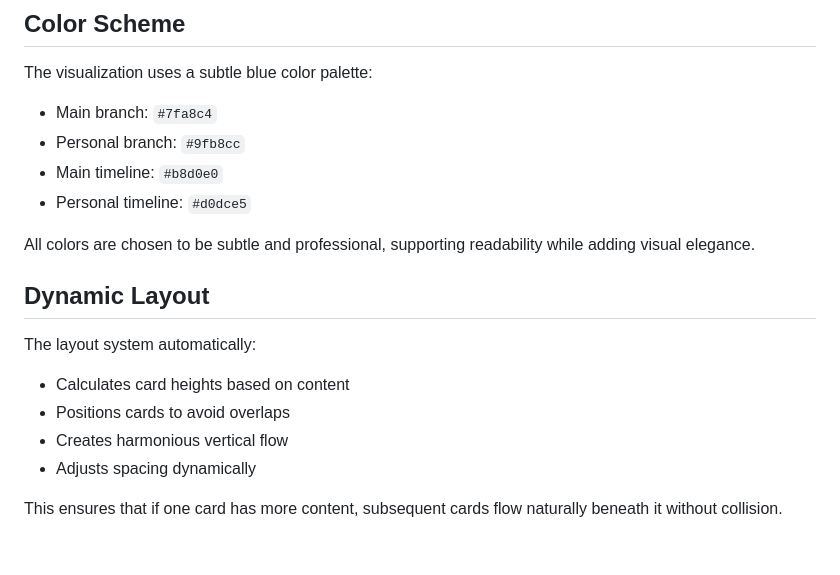
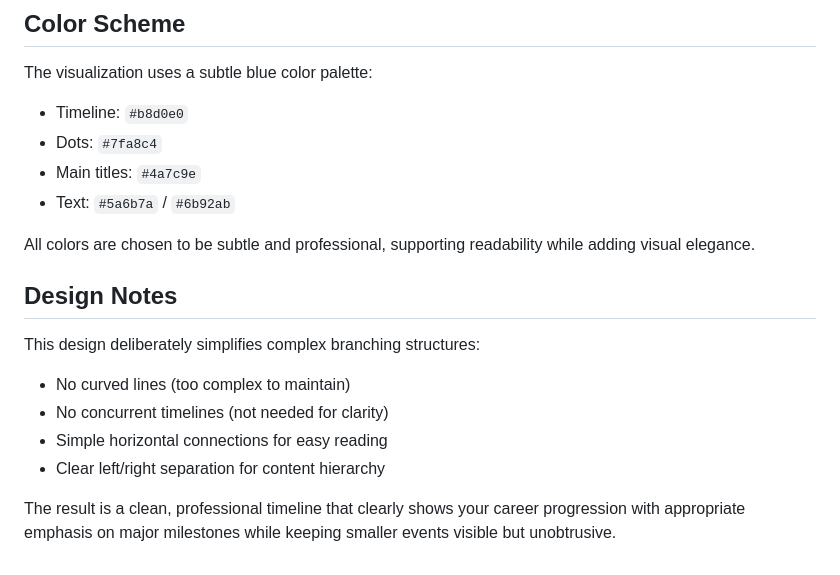
Before and after one commit to jonatan-verstraete/cli-utils, a Markdown page: resume-tree-viz/README.md, the part around one of its changes. GitHub-like rendering.

```diff
--- a/resume-tree-viz/README.md
+++ b/resume-tree-viz/README.md
@@ -135,19 +127,19 @@ The visualization automatically creates clean parallel lines for each branch wit
 ## Color Scheme
 
 The visualization uses a subtle blue color palette:
-- Main branch: `#7fa8c4`
-- Personal branch: `#9fb8cc`
-- Main timeline: `#b8d0e0`
-- Personal timeline: `#d0dce5`
+- Timeline: `#b8d0e0`
+- Dots: `#7fa8c4`
+- Main titles: `#4a7c9e`
+- Text: `#5a6b7a` / `#6b92ab`
 
 All colors are chosen to be subtle and professional, supporting readability while adding visual elegance.
 
-## Dynamic Layout
+## Design Notes
 
-The layout system automatically:
-- Calculates card heights based on content
-- Positions cards to avoid overlaps
-- Creates harmonious vertical flow
-- Adjusts spacing dynamically
+This design deliberately simplifies complex branching structures:
+- No curved lines (too complex to maintain)
+- No concurrent timelines (not needed for clarity)
+- Simple horizontal connections for easy reading
+- Clear left/right separation for content hierarchy
 
-This ensures that if one card has more content, subsequent cards flow naturally beneath it without collision.
+The result is a clean, professional timeline that clearly shows your career progression with appropriate emphasis on major milestones while keeping smaller events visible but unobtrusive.
```
Also changed, not shown: other parts of resume-tree-viz/README.md (+60 -68 lines).
